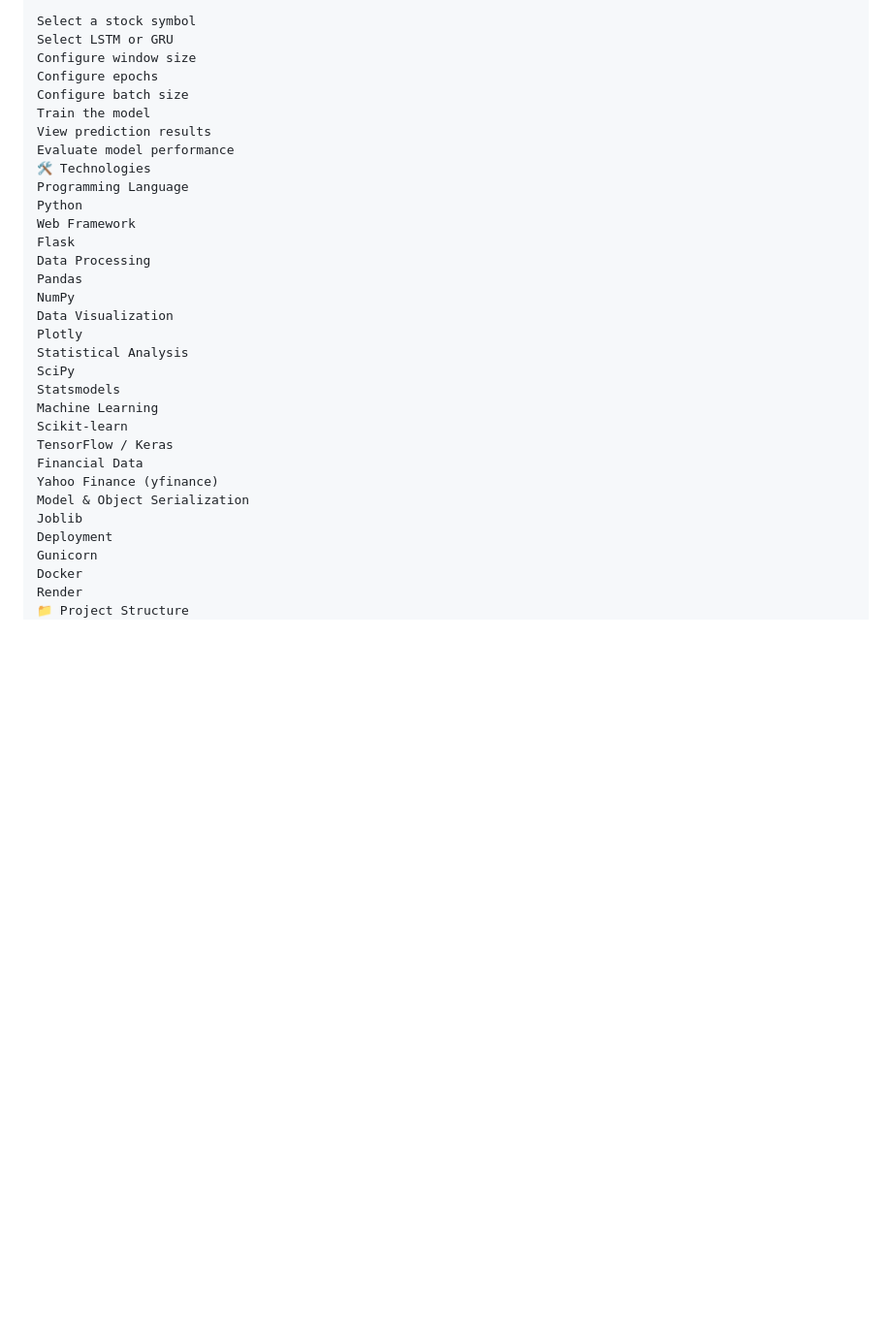
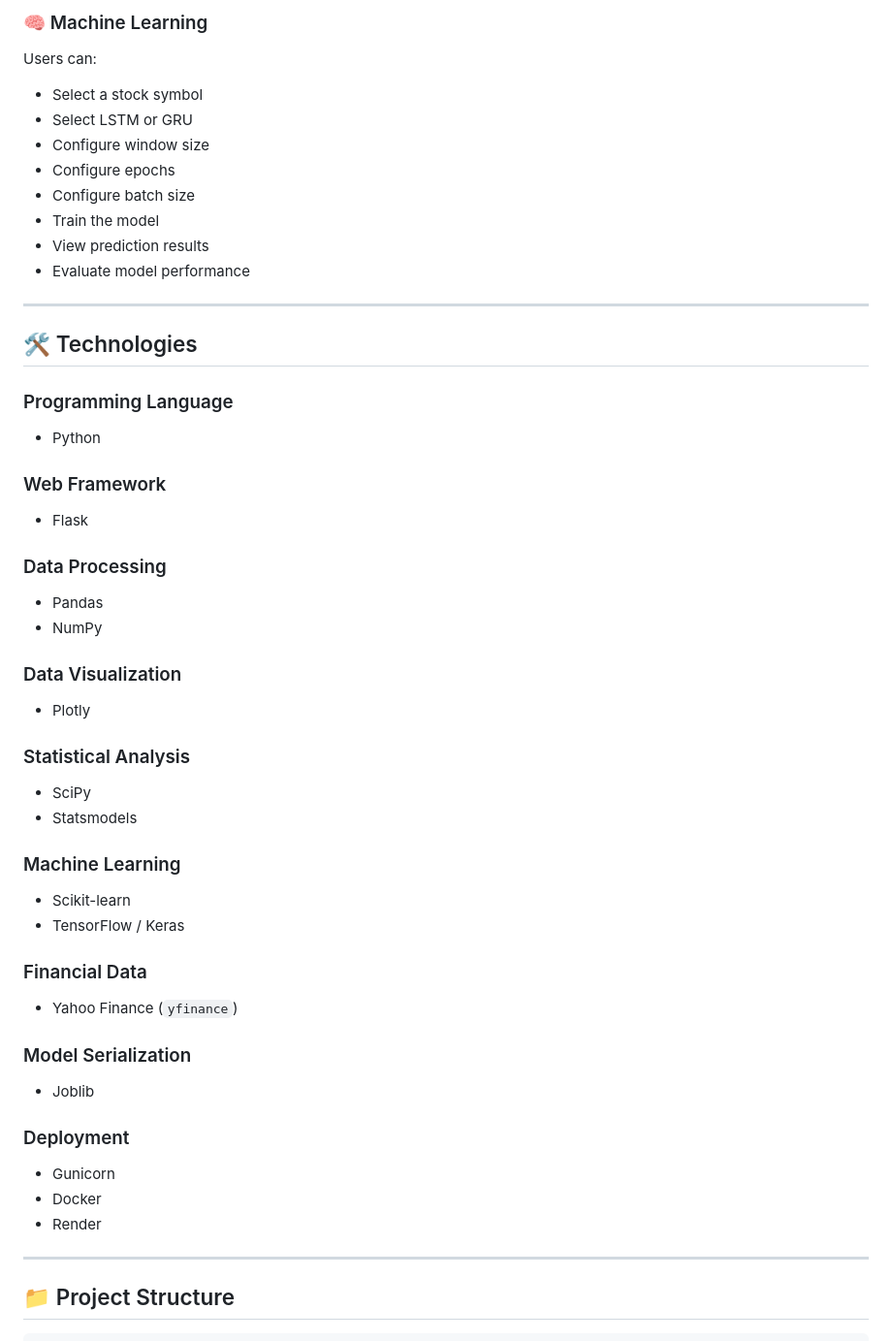
Before and after one commit to sunshinebabyz/Stock, a Markdown page: README.md, the part around one of its changes. Shown at 97% size. Drawn GitHub-style; blank space fills up the shorter version.

````diff
--- a/README.md
+++ b/README.md
@@ -304,37 +334,67 @@ Allows users to:
 
-Select a stock symbol
-Select LSTM or GRU
-Configure window size
-Configure epochs
-Configure batch size
-Train the model
-View prediction results
-Evaluate model performance
-🛠️ Technologies
-Programming Language
-Python
-Web Framework
-Flask
-Data Processing
-Pandas
-NumPy
-Data Visualization
-Plotly
-Statistical Analysis
-SciPy
-Statsmodels
-Machine Learning
-Scikit-learn
-TensorFlow / Keras
-Financial Data
-Yahoo Finance (yfinance)
-Model & Object Serialization
-Joblib
-Deployment
-Gunicorn
-Docker
-Render
-📁 Project Structure
+### 🧠 Machine Learning
+
+Users can:
+
+- Select a stock symbol
+- Select LSTM or GRU
+- Configure window size
+- Configure epochs
+- Configure batch size
+- Train the model
+- View prediction results
+- Evaluate model performance
+
+---
+
+## 🛠️ Technologies
+
+### Programming Language
+
+- Python
+
+### Web Framework
+
+- Flask
+
+### Data Processing
+
+- Pandas
+- NumPy
+
+### Data Visualization
+
+- Plotly
+
+### Statistical Analysis
+
+- SciPy
+- Statsmodels
+
+### Machine Learning
+
+- Scikit-learn
+- TensorFlow / Keras
+
+### Financial Data
+
+- Yahoo Finance (`yfinance`)
+
+### Model Serialization
+
+- Joblib
+
+### Deployment
+
+- Gunicorn
+- Docker
+- Render
+
+---
+
+## 📁 Project Structure
+
+```text
 ├── app.py
 ├── functions.py
 ├── ml.py
````
Also changed, not shown: other parts of README.md (+268 -179 lines).
